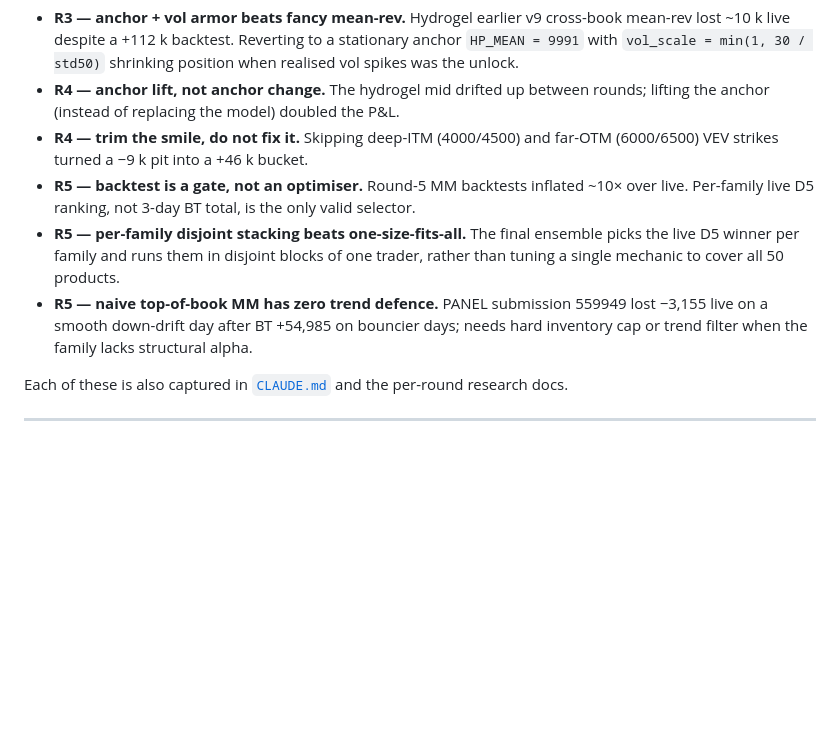
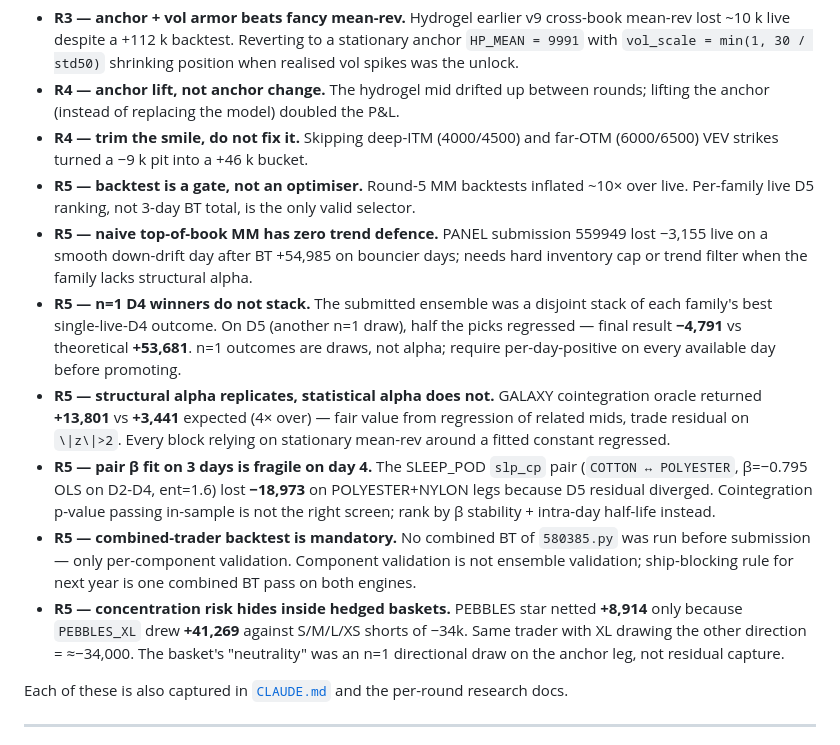
Before and after one commit to fogatogl/imc_trading, a Markdown page: README.md, the part around one of its changes. Rendered like a GitHub page; blank space fills up the shorter version.

```diff
--- a/README.md
+++ b/README.md
@@ -153,8 +188,12 @@ they were learned:
 - **R4 — anchor lift, not anchor change.** The hydrogel mid drifted up between rounds; lifting the anchor (instead of replacing the model) doubled the P&L.
 - **R4 — trim the smile, do not fix it.** Skipping deep-ITM (4000/4500) and far-OTM (6000/6500) VEV strikes turned a −9 k pit into a +46 k bucket.
 - **R5 — backtest is a gate, not an optimiser.** Round-5 MM backtests inflated ~10× over live. Per-family live D5 ranking, not 3-day BT total, is the only valid selector.
-- **R5 — per-family disjoint stacking beats one-size-fits-all.** The final ensemble picks the live D5 winner per family and runs them in disjoint blocks of one trader, rather than tuning a single mechanic to cover all 50 products.
 - **R5 — naive top-of-book MM has zero trend defence.** PANEL submission 559949 lost −3,155 live on a smooth down-drift day after BT +54,985 on bouncier days; needs hard inventory cap or trend filter when the family lacks structural alpha.
+- **R5 — n=1 D4 winners do not stack.** The submitted ensemble was a disjoint stack of each family's best single-live-D4 outcome. On D5 (another n=1 draw), half the picks regressed — final result **−4,791** vs theoretical **+53,681**. n=1 outcomes are draws, not alpha; require per-day-positive on every available day before promoting.
+- **R5 — structural alpha replicates, statistical alpha does not.** GALAXY cointegration oracle returned **+13,801** vs **+3,441** expected (4× over) — fair value from regression of related mids, trade residual on `\|z\|>2`. Every block relying on stationary mean-rev around a fitted constant regressed.
+- **R5 — pair β fit on 3 days is fragile on day 4.** The SLEEP_POD `slp_cp` pair (`COTTON ↔ POLYESTER`, β=−0.795 OLS on D2-D4, ent=1.6) lost **−18,973** on POLYESTER+NYLON legs because D5 residual diverged. Cointegration p-value passing in-sample is not the right screen; rank by β stability + intra-day half-life instead.
+- **R5 — combined-trader backtest is mandatory.** No combined BT of `580385.py` was run before submission — only per-component validation. Component validation is not ensemble validation; ship-blocking rule for next year is one combined BT pass on both engines.
+- **R5 — concentration risk hides inside hedged baskets.** PEBBLES star netted **+8,914** only because `PEBBLES_XL` drew **+41,269** against S/M/L/XS shorts of −34k. Same trader with XL drawing the other direction = ≈−34,000. The basket's "neutrality" was an n=1 directional draw on the anchor leg, not residual capture.
 
 Each of these is also captured in
 [`CLAUDE.md`](CLAUDE.md) and the per-round research docs.
```
Also changed, not shown: other parts of README.md (+40 -5 lines).
